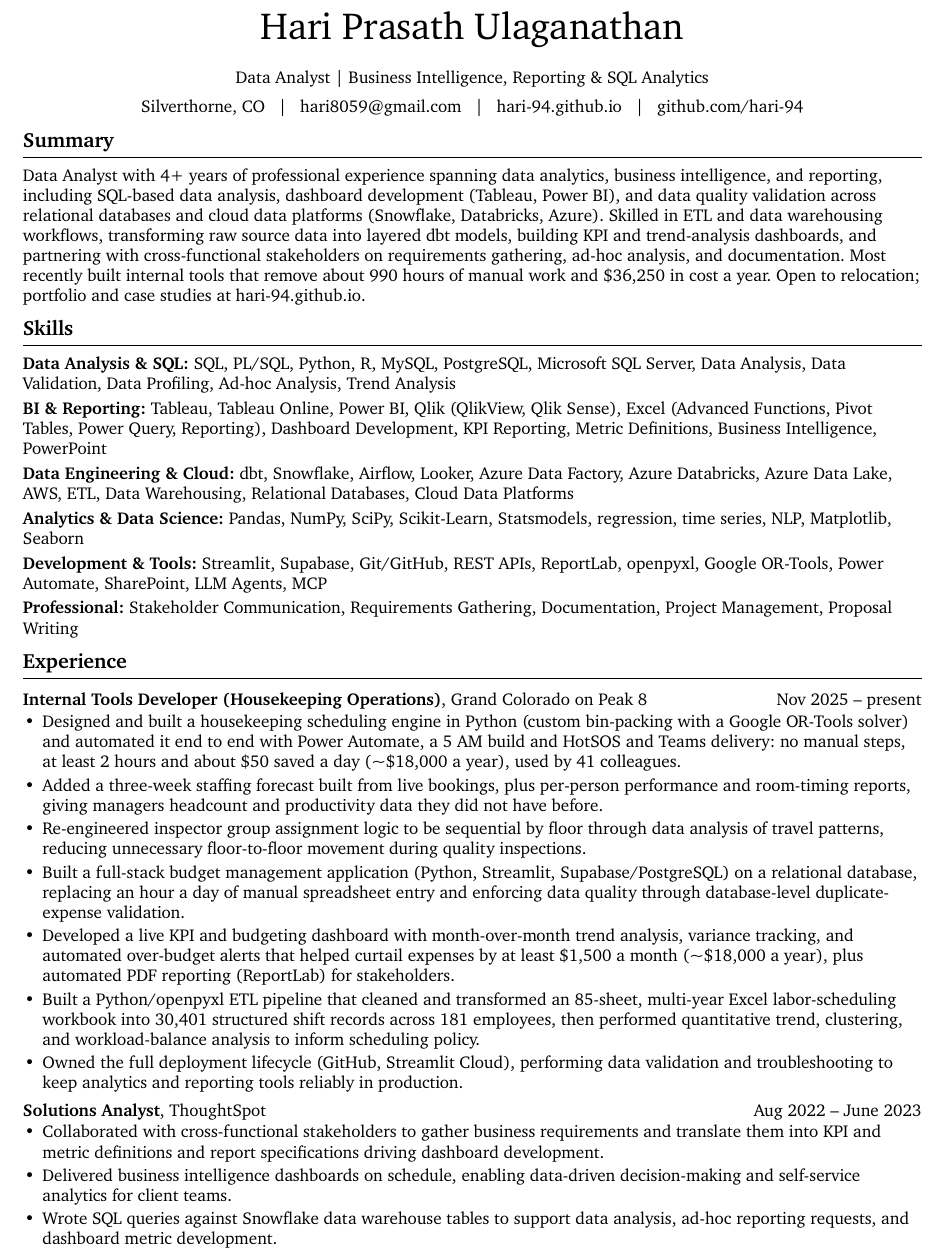
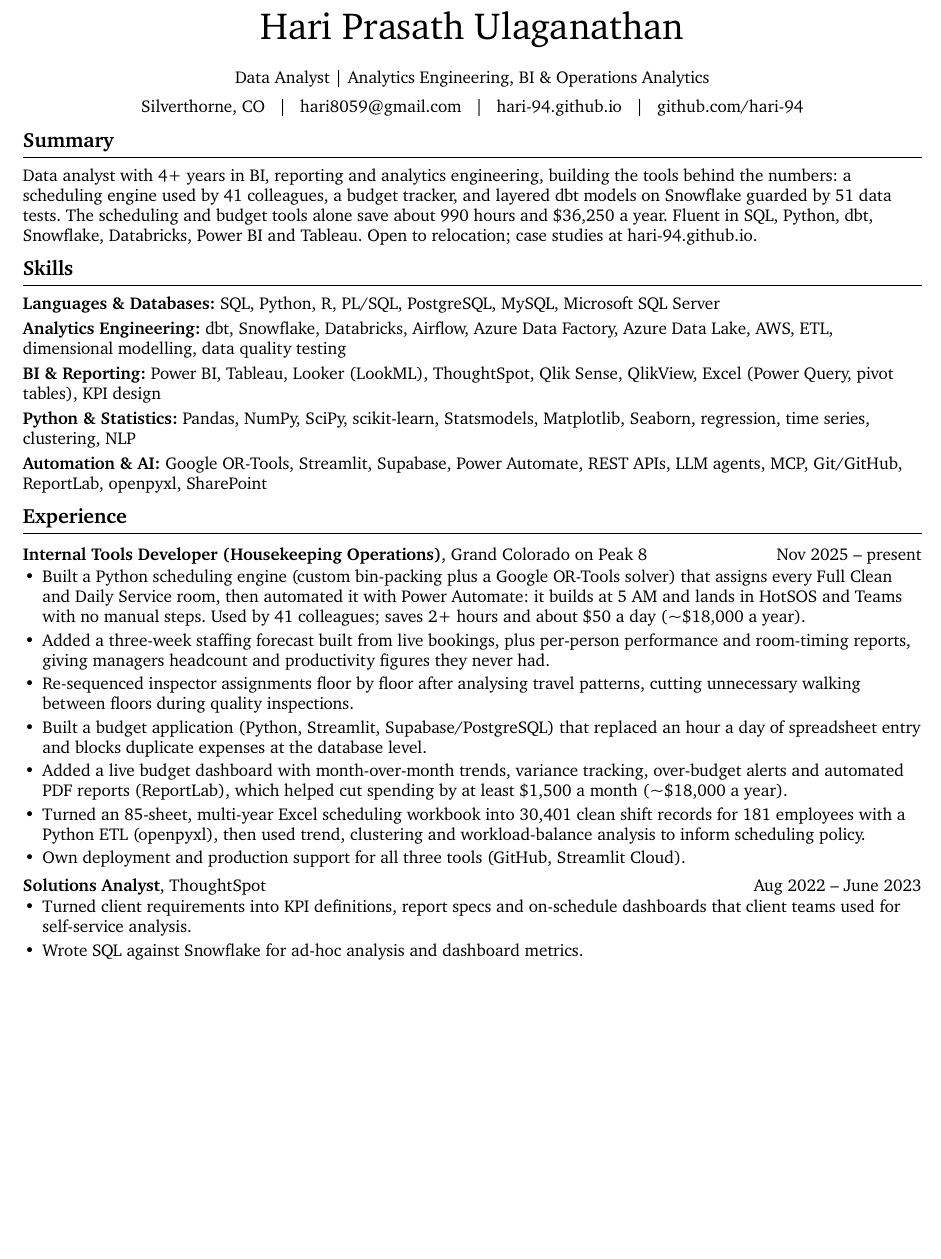
Before and after one commit to hari-94/hari-94.github.io, a Typst document (resume.typ): part of page 1 of 2, cut so that both start at the same text, the shorter picture padded with empty space. The pictures show the PDF file resume.pdf that the author committed with the source.

Commit message:
Résumé: sharper title, summary and bullets
Each bullet now leads with what was built and the number it moved, the
summary names the scheduling engine, budget tracker and dbt work with the
hours and dollars they save, and Skills drops generic filler for concrete
tools. Em dashes and stock phrasing are gone throughout.

```diff
--- a/resume.typ
+++ b/resume.typ
@@ -22,7 +22,7 @@
 #align(center)[
   #text(size: 22pt)[Hari Prasath Ulaganathan]
   #v(0.2em)
-  Data Analyst | Business Intelligence, Reporting & SQL Analytics
+  Data Analyst | Analytics Engineering, BI & Operations Analytics
   #v(0.25em)
   Silverthorne, CO #h(0.5em)|#h(0.5em)
   #link("mailto:hari8059@gmail.com")[hari8059\@gmail.com] #h(0.5em)|#h(0.5em)
@@ -32,35 +32,31 @@
 
 == Summary
 
-Data Analyst with 4+ years of professional experience spanning data analytics, business intelligence, and reporting, including SQL-based data analysis, dashboard development (Tableau, Power BI), and data quality validation across relational databases and cloud data platforms (Snowflake, Databricks, Azure). Skilled in ETL and data warehousing workflows, transforming raw source data into layered dbt models, building KPI and trend-analysis dashboards, and partnering with cross-functional stakeholders on requirements gathering, ad-hoc analysis, and documentation. Most recently built internal tools that remove about 990 hours of manual work and \$36,250 in cost a year. Open to relocation; portfolio and case studies at #link("https://hari-94.github.io")[hari-94.github.io].
+Data analyst with 4+ years in BI, reporting and analytics engineering, building the tools behind the numbers: a scheduling engine used by 41 colleagues, a budget tracker, and layered dbt models on Snowflake guarded by 51 data tests. The scheduling and budget tools alone save about 990 hours and \$36,250 a year. Fluent in SQL, Python, dbt, Snowflake, Databricks, Power BI and Tableau. Open to relocation; case studies at #link("https://hari-94.github.io")[hari-94.github.io].
 
 == Skills
 
-*Data Analysis & SQL:* SQL, PL/SQL, Python, R, MySQL, PostgreSQL, Microsoft SQL Server, Data Analysis, Data Validation, Data Profiling, Ad-hoc Analysis, Trend Analysis
+*Languages & Databases:* SQL, Python, R, PL/SQL, PostgreSQL, MySQL, Microsoft SQL Server
 
-*BI & Reporting:* Tableau, Tableau Online, Power BI, Qlik (QlikView, Qlik Sense), Excel (Advanced Functions, Pivot Tables, Power Query, Reporting), Dashboard Development, KPI Reporting, Metric Definitions, Business Intelligence, PowerPoint
+*Analytics Engineering:* dbt, Snowflake, Databricks, Airflow, Azure Data Factory, Azure Data Lake, AWS, ETL, dimensional modelling, data quality testing
 
-*Data Engineering & Cloud:* dbt, Snowflake, Airflow, Looker, Azure Data Factory, Azure Databricks, Azure Data Lake, AWS, ETL, Data Warehousing, Relational Databases, Cloud Data Platforms
+*BI & Reporting:* Power BI, Tableau, Looker (LookML), ThoughtSpot, Qlik Sense, QlikView, Excel (Power Query, pivot tables), KPI design
 
-*Analytics & Data Science:* Pandas, NumPy, SciPy, Scikit-Learn, Statsmodels, regression, time series, NLP, Matplotlib, Seaborn
+*Python & Statistics:* Pandas, NumPy, SciPy, scikit-learn, Statsmodels, Matplotlib, Seaborn, regression, time series, clustering, NLP
 
-*Development & Tools:* Streamlit, Supabase, Git/GitHub, REST APIs, ReportLab, openpyxl, Google OR-Tools, Power Automate, SharePoint, LLM Agents, MCP
-
-*Professional:* Stakeholder Communication, Requirements Gathering, Documentation, Project Management, Proposal Writing
+*Automation & AI:* Google OR-Tools, Streamlit, Supabase, Power Automate, REST APIs, LLM agents, MCP, Git/GitHub, ReportLab, openpyxl, SharePoint
 
 == Experience
 
 #entry[Internal Tools Developer (Housekeeping Operations)][, Grand Colorado on Peak 8][Nov 2025 – present]
-- Designed and built a housekeeping scheduling engine in Python (custom bin-packing with a Google OR-Tools solver) and automated it end to end with Power Automate, a 5 AM build and HotSOS and Teams delivery: no manual steps, at least 2 hours and about \$50 saved a day (\~\$18,000 a year), used by 41 colleagues.
-- Added a three-week staffing forecast built from live bookings, plus per-person performance and room-timing reports, giving managers headcount and productivity data they did not have before.
-- Re-engineered inspector group assignment logic to be sequential by floor through data analysis of travel patterns, reducing unnecessary floor-to-floor movement during quality inspections.
-- Built a full-stack budget management application (Python, Streamlit, Supabase/PostgreSQL) on a relational database, replacing an hour a day of manual spreadsheet entry and enforcing data quality through database-level duplicate-expense validation.
-- Developed a live KPI and budgeting dashboard with month-over-month trend analysis, variance tracking, and automated over-budget alerts that helped curtail expenses by at least \$1,500 a month (\~\$18,000 a year), plus automated PDF reporting (ReportLab) for stakeholders.
-- Built a Python/openpyxl ETL pipeline that cleaned and transformed an 85-sheet, multi-year Excel labor-scheduling workbook into 30,401 structured shift records across 181 employees, then performed quantitative trend, clustering, and workload-balance analysis to inform scheduling policy.
-- Owned the full deployment lifecycle (GitHub, Streamlit Cloud), performing data validation and troubleshooting to keep analytics and reporting tools reliably in production.
+- Built a Python scheduling engine (custom bin-packing plus a Google OR-Tools solver) that assigns every Full Clean and Daily Service room, then automated it with Power Automate: it builds at 5 AM and lands in HotSOS and Teams with no manual steps. Used by 41 colleagues; saves 2+ hours and about \$50 a day (\~\$18,000 a year).
+- Added a three-week staffing forecast built from live bookings, plus per-person performance and room-timing reports, giving managers headcount and productivity figures they never had.
+- Re-sequenced inspector assignments floor by floor after analysing travel patterns, cutting unnecessary walking between floors during quality inspections.
+- Built a budget application (Python, Streamlit, Supabase/PostgreSQL) that replaced an hour a day of spreadsheet entry and blocks duplicate expenses at the database level.
+- Added a live budget dashboard with month-over-month trends, variance tracking, over-budget alerts and automated PDF reports (ReportLab), which helped cut spending by at least \$1,500 a month (\~\$18,000 a year).
+- Turned an 85-sheet, multi-year Excel scheduling workbook into 30,401 clean shift records for 181 employees with a Python ETL (openpyxl), then used trend, clustering and workload-balance analysis to inform scheduling policy.
+- Own deployment and production support for all three tools (GitHub, Streamlit Cloud).
 
 #entry[Solutions Analyst][, ThoughtSpot][Aug 2022 – June 2023]
-- Collaborated with cross-functional stakeholders to gather business requirements and translate them into KPI and metric definitions and report specifications driving dashboard development.
-- Delivered business intelligence dashboards on schedule, enabling data-driven decision-making and self-service analytics for client teams.
-- Wrote SQL queries against Snowflake data warehouse tables to support data analysis, ad-hoc reporting requests, and dashboard metric development.
-- Authored data-informed business proposals that secured new client engagements, and mentored team members on SQL-based data handling, data quality investigation, and dashboard development best practices.
+- Turned client requirements into KPI definitions, report specs and on-schedule dashboards that client teams used for self-service analysis.
+- Wrote SQL against Snowflake for ad-hoc analysis and dashboard metrics.
@@ -102,5 +99,5 @@ Replaced ad-hoc, untested SQL scripts with a layered, tested ETL pipeline feedin
 
-#block(above: 1em, below: 0.5em)[*Case studies* — scheduling engine used by 41 colleagues, budget tracker, dbt warehouse: #link("https://hari-94.github.io")[hari-94.github.io]]
+#block(above: 1em, below: 0.5em)[*Case studies:* scheduling engine, budget tracker and dbt warehouse, with animated walkthroughs, at #link("https://hari-94.github.io")[hari-94.github.io]]
 
 == Education
 
```
Also changed, not shown: resume.pdf, resume.typ (41 more changed lines).
